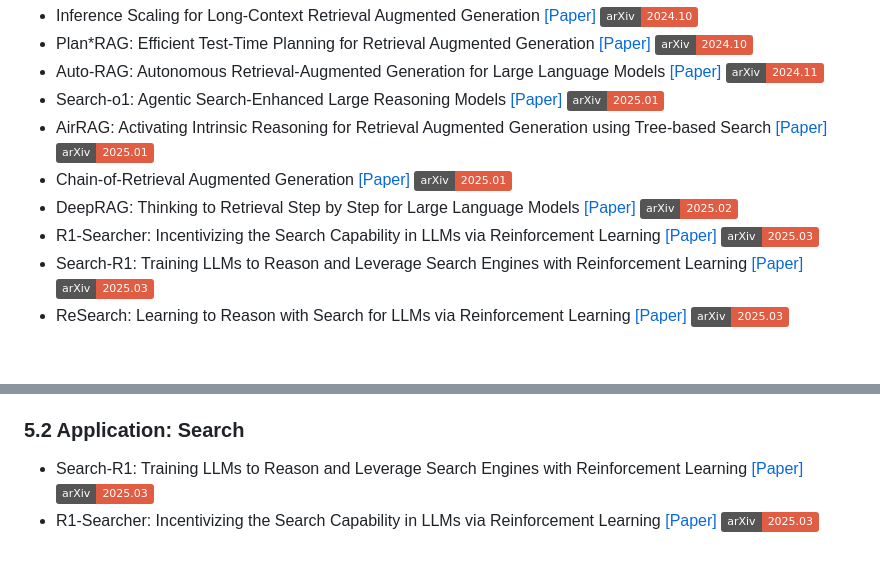
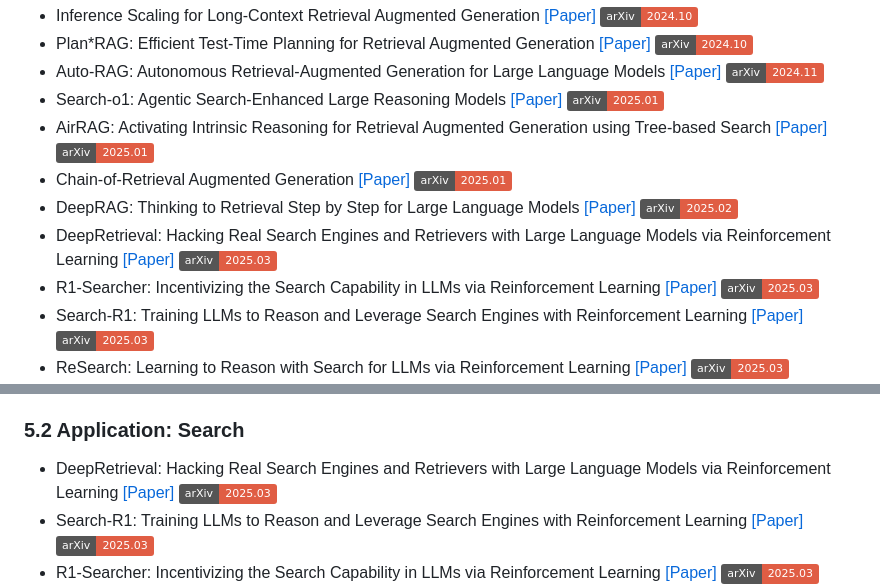
Before and after one commit to GAIR-NLP/cognition-engineering, a Markdown page: resources/papers/readme.md, 2 parts joined by grey strips. Rendered like a GitHub page; badges without logos; blank space fills up the shorter version.

Commit message:
add DeepRetrieval

```diff
--- a/resources/papers/readme.md
+++ b/resources/papers/readme.md
@@ -481,6 +481,8 @@
 - AirRAG: Activating Intrinsic Reasoning for Retrieval Augmented Generation using Tree-based Search [[Paper]](https://arxiv.org/abs/2501.10053) ![](https://img.shields.io/badge/arXiv-2025.01-red)
 - Chain-of-Retrieval Augmented Generation [[Paper]](https://arxiv.org/abs/2501.14342) ![](https://img.shields.io/badge/arXiv-2025.01-red)
 - DeepRAG: Thinking to Retrieval Step by Step for Large Language Models [[Paper]](https://arxiv.org/abs/2502.01142) ![](https://img.shields.io/badge/arXiv-2025.02-red)
+- DeepRetrieval: Hacking Real Search Engines and Retrievers
+with Large Language Models via Reinforcement Learning [[Paper]](https://arxiv.org/pdf/2503.00223) ![](https://img.shields.io/badge/arXiv-2025.03-red)
 - R1-Searcher: Incentivizing the Search Capability in LLMs via Reinforcement Learning [[Paper]](https://arxiv.org/abs/2503.05592) ![](https://img.shields.io/badge/arXiv-2025.03-red)
 - Search-R1: Training LLMs to Reason and Leverage Search Engines with Reinforcement Learning [[Paper]](https://arxiv.org/abs/2503.09516) ![](https://img.shields.io/badge/arXiv-2025.03-red)
 - ReSearch: Learning to Reason with Search for LLMs via Reinforcement Learning [[Paper]](https://arxiv.org/abs/2503.19470) ![](https://img.shields.io/badge/arXiv-2025.03-red)
@@ -548,6 +550,8 @@
 
 ### 5.2 Application: Search
 
+- DeepRetrieval: Hacking Real Search Engines and Retrievers
+with Large Language Models via Reinforcement Learning [[Paper]](https://arxiv.org/pdf/2503.00223) ![](https://img.shields.io/badge/arXiv-2025.03-red)
 - Search-R1: Training LLMs to Reason and Leverage Search Engines with Reinforcement Learning [[Paper]](https://arxiv.org/abs/2503.09516) ![](https://img.shields.io/badge/arXiv-2025.03-red)
 - R1-Searcher: Incentivizing the Search Capability in LLMs via Reinforcement Learning [[Paper]](https://arxiv.org/abs/2503.05592) ![](https://img.shields.io/badge/arXiv-2025.03-red)
 - Search-R1: Training LLMs to Reason and Leverage Search Engines with Reinforcement Learning [[Paper]](https://arxiv.org/abs/2503.09516) ![](https://img.shields.io/badge/arXiv-2025.03-red)
```
